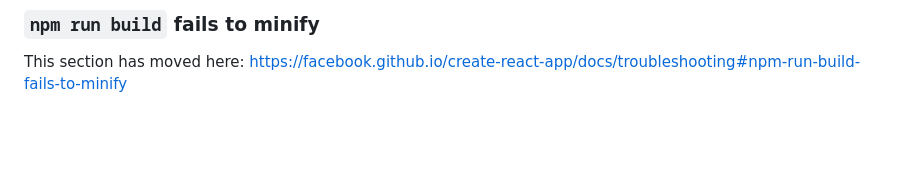
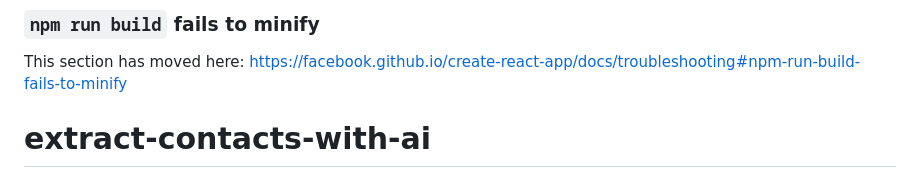
Before and after one commit to jimmyatv/extract-contacts-with-ai, a Markdown page: README.md, the part around the change. Rendered like a GitHub page; blank space fills up the shorter version.

Commit message:
Alex starter

```diff
--- a/README.md
+++ b/README.md
@@ -68,3 +68,4 @@ This section has moved here: [https://facebook.github.io/create-react-app/docs/d
 ### `npm run build` fails to minify
 
 This section has moved here: [https://facebook.github.io/create-react-app/docs/troubleshooting#npm-run-build-fails-to-minify](https://facebook.github.io/create-react-app/docs/troubleshooting#npm-run-build-fails-to-minify)
+# extract-contacts-with-ai
```
